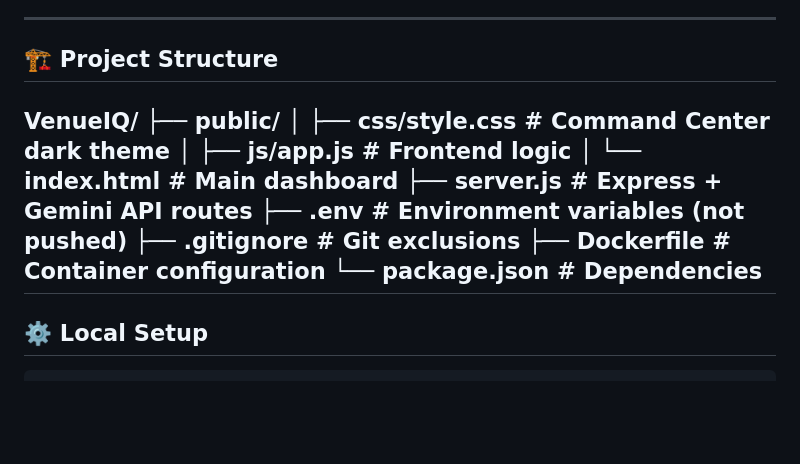
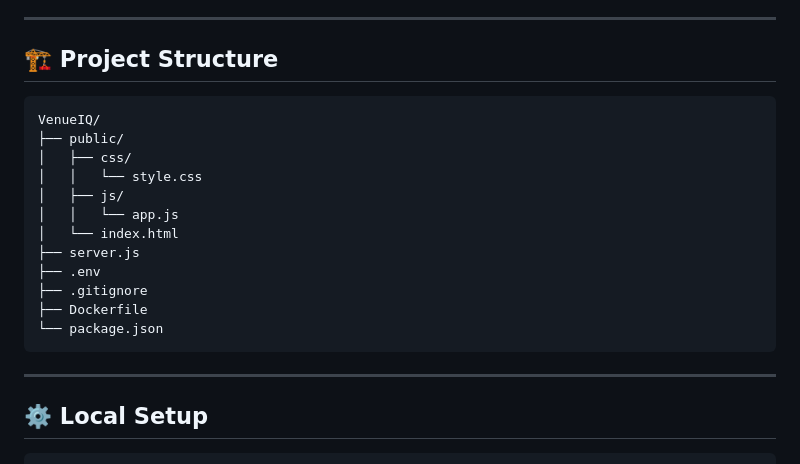
Before and after one commit to ishikaA-18/VenueIQ, a Markdown page: README.md, the part around the change. GitHub-like rendering; blank space fills up the shorter version.

````diff
--- a/README.md
+++ b/README.md
@@ -58,16 +58,20 @@ completely broke down.
 ---
 
 ## 🏗️ Project Structure
+```
 VenueIQ/
 ├── public/
-│   ├── css/style.css      # Command Center dark theme
-│   ├── js/app.js          # Frontend logic
-│   └── index.html         # Main dashboard
-├── server.js              # Express + Gemini API routes
-├── .env                   # Environment variables (not pushed)
-├── .gitignore             # Git exclusions
-├── Dockerfile             # Container configuration
-└── package.json           # Dependencies
+│   ├── css/
+│   │   └── style.css
+│   ├── js/
+│   │   └── app.js
+│   └── index.html
+├── server.js
+├── .env
+├── .gitignore
+├── Dockerfile
+└── package.json
+```
 ---
 
 ## ⚙️ Local Setup
````
